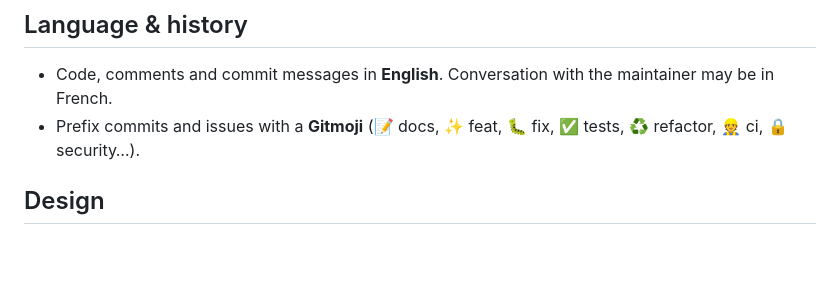
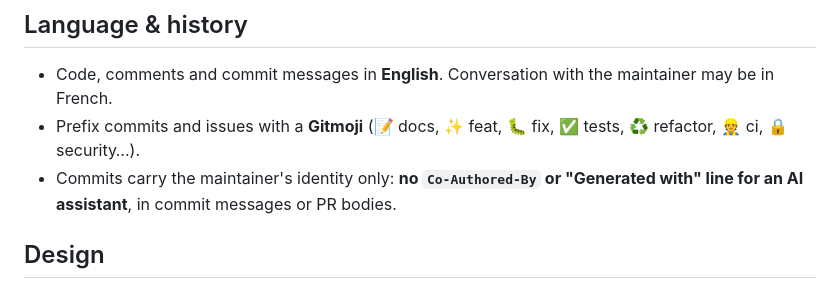
Before and after one commit to nathan-poncet/kintsu, a Markdown page: CLAUDE.md, the part around the change. Rendered like a GitHub page; blank space fills up the shorter version.

Commit message:
📝 Conventions: commits carry the maintainer's identity only

```diff
--- a/CLAUDE.md
+++ b/CLAUDE.md
@@ -10,6 +10,8 @@ their own terminal and shell (Rust, Clean Architecture, TDD). The plan is
   maintainer may be in French.
 - Prefix commits and issues with a **Gitmoji** (📝 docs, ✨ feat, 🐛 fix, ✅ tests,
   ♻️ refactor, 👷 ci, 🔒 security…).
+- Commits carry the maintainer's identity only: **no `Co-Authored-By` or
+  "Generated with" line for an AI assistant**, in commit messages or PR bodies.
 
 ## Design
 - One crate, one binary, no workspace: Kintsu is an application, not a library.
```
